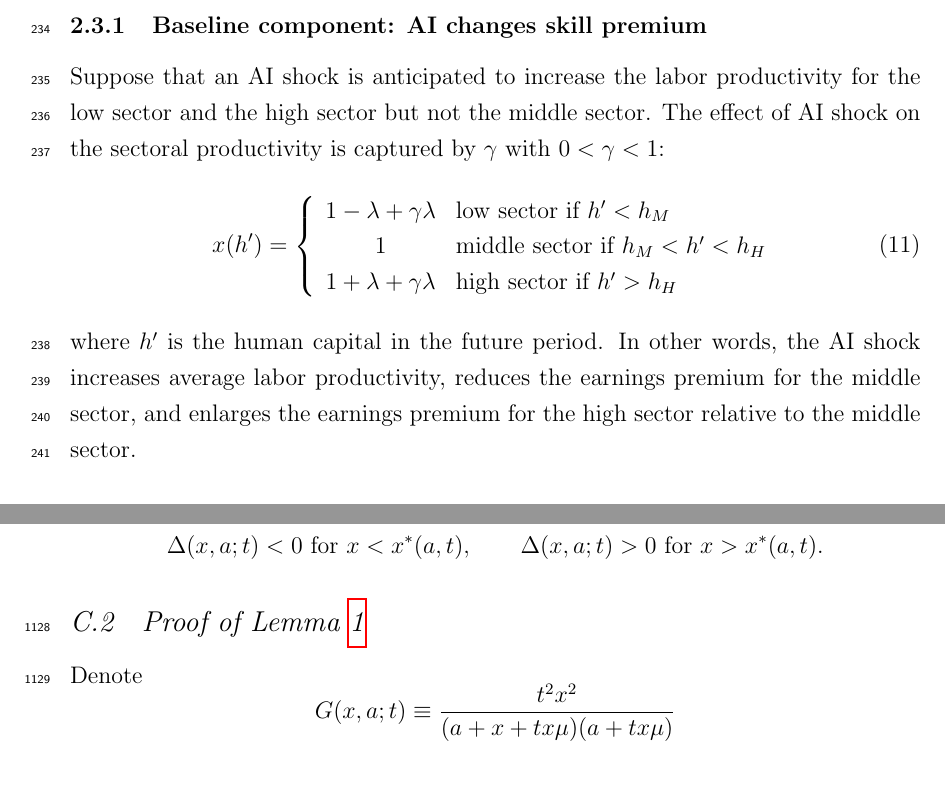
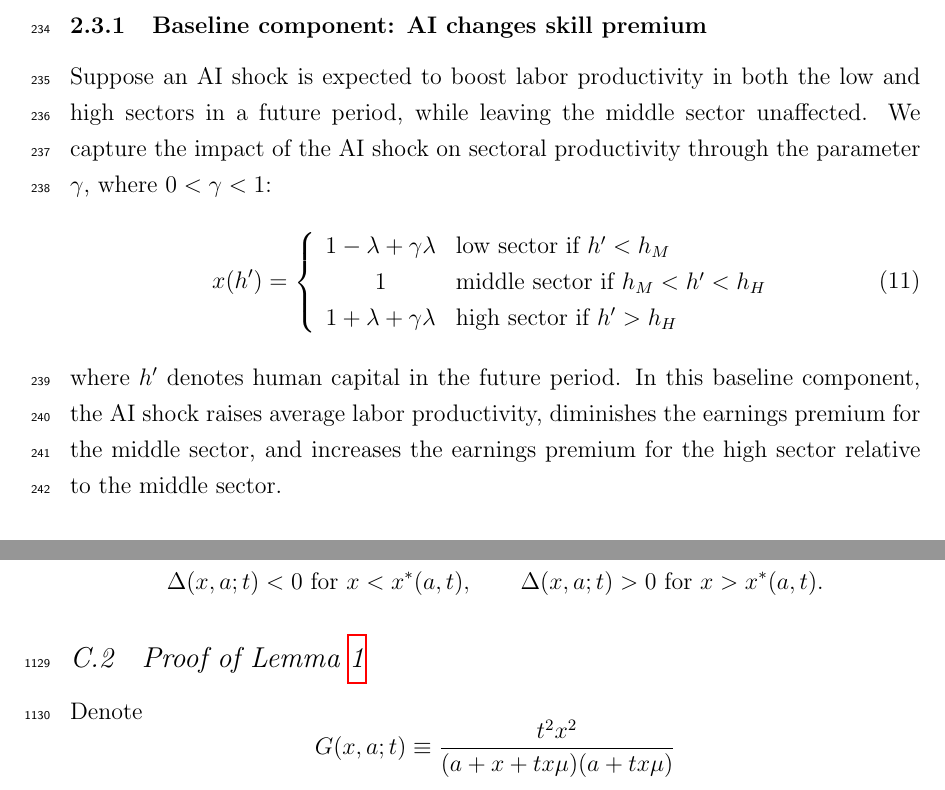
Before and after one commit to yangluust/AIandHC, a LaTeX paper (Main.tex): two parts of pages 9 and 44 of 51, joined at a grey line, cut so that both start at the same text. Compiled offline with pdfLaTeX.

Commit message:
Enhance clarity in AI shock components of two-period model, detailing productivity impacts and employment thresholds for high sector, while refining household decision dynamics.

```diff
--- a/Main.tex
+++ b/Main.tex
@@ -339,7 +339,7 @@ where $\delta$ is human capital's depreciation rate. We interpret $y_t e_t$ as e
 We model the AI shock as an anticipated change occurring in a future period. We consider two components of the AI shock: a baseline component that changes the skill premium and an additional component that contracts access to the high sector.
 
 \subsubsection{Baseline component: AI changes skill premium}
-Suppose that an AI shock is anticipated to increase the labor productivity for the low sector and the high sector but not the middle sector. The effect of AI shock on the sectoral productivity is captured by $\gamma$ with $0<\gamma<1$:
+Suppose an AI shock is expected to boost labor productivity in both the low and high sectors in a future period, while leaving the middle sector unaffected. We capture the impact of the AI shock on sectoral productivity through the parameter $\gamma$, where $0<\gamma<1$:
 \begin{equation}
     \label{eq:xAI}
 x(h')=\left \{
@@ -350,8 +350,8 @@ x(h')=\left \{
 \end{array}%
 \right.
 \end{equation}
-where $h'$ is the human capital in the future period.
-In other words, the AI shock increases average labor productivity, reduces the earnings premium for the middle sector, and enlarges the earnings premium for the high sector relative to the middle sector.
+where $h'$ denotes human capital in the future period. In this baseline component, the AI shock raises average labor productivity, diminishes the earnings premium for the middle sector, and increases the earnings premium for the high sector relative to the middle sector.
+
 
 \subsubsection{Additional component: AI contracts access to high sector}
 Recent labor market evidence suggests that AI exposure has led to reduced demand for junior hires in many college-level positions. To reflect this, we introduce an additional AI shock component: a contraction in opportunities to enter the high sector. Specifically, the threshold for high-sector employment in a future period increases from $h_H$ to $h_H' > h_H$, so that future sectoral productivity is given by:
```
Also changed, not shown: Main.pdf.
